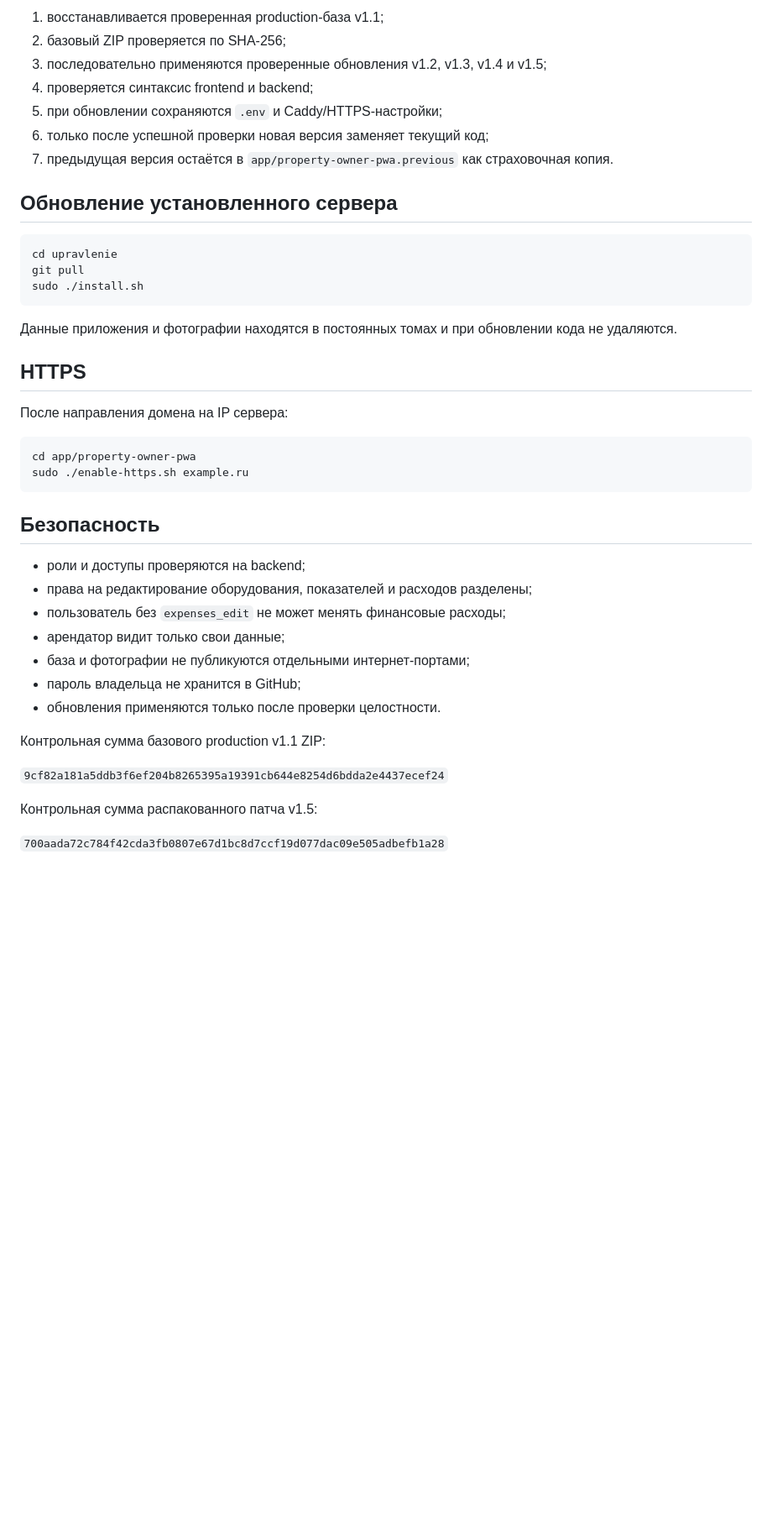
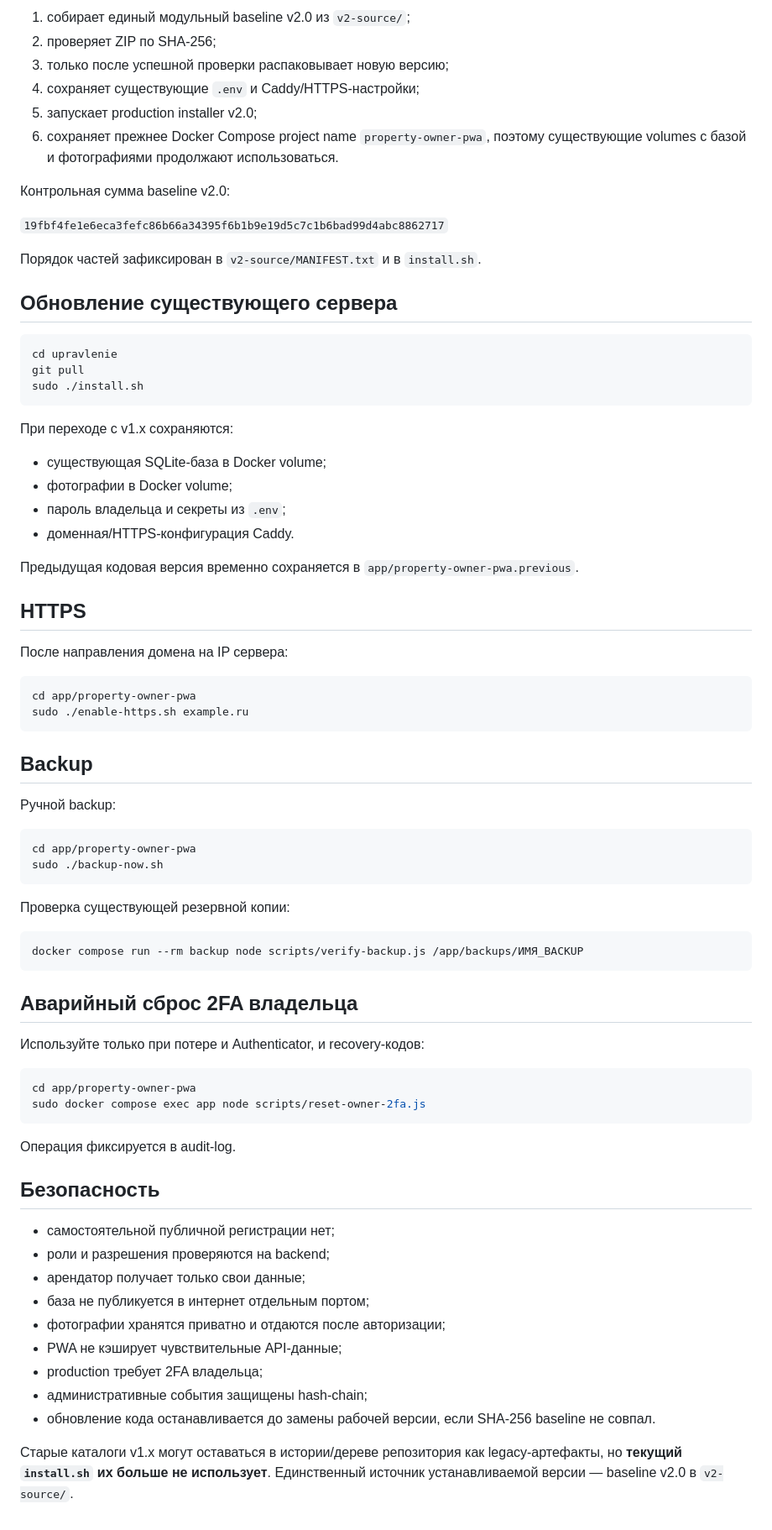
Before and after one commit to Deels2024/upravlenie, a Markdown page: README.md, the part around one of its changes. Shown at 84% size. Rendered like a GitHub page; blank space fills up the shorter version.

Commit message:
Document consolidated Owner Property v2.0 baseline

````diff
--- a/README.md
+++ b/README.md
@@ -84,13 +78,18 @@ sudo ./install.sh
 
-1. восстанавливается проверенная production-база v1.1;
-2. базовый ZIP проверяется по SHA-256;
-3. последовательно применяются проверенные обновления v1.2, v1.3, v1.4 и v1.5;
-4. проверяется синтаксис frontend и backend;
-5. при обновлении сохраняются `.env` и Caddy/HTTPS-настройки;
-6. только после успешной проверки новая версия заменяет текущий код;
-7. предыдущая версия остаётся в `app/property-owner-pwa.previous` как страховочная копия.
+1. собирает единый модульный baseline v2.0 из `v2-source/`;
+2. проверяет ZIP по SHA-256;
+3. только после успешной проверки распаковывает новую версию;
+4. сохраняет существующие `.env` и Caddy/HTTPS-настройки;
+5. запускает production installer v2.0;
+6. сохраняет прежнее Docker Compose project name `property-owner-pwa`, поэтому существующие volumes с базой и фотографиями продолжают использоваться.
 
-## Обновление установленного сервера
+Контрольная сумма baseline v2.0:
+
+`19fbf4fe1e6eca3fefc86b66a34395f6b1b9e19d5c7c1b6bad99d4abc8862717`
+
+Порядок частей зафиксирован в `v2-source/MANIFEST.txt` и в `install.sh`.
+
+## Обновление существующего сервера
 
 ```bash
 cd upravlenie
@@ -98,7 +97,14 @@ git pull
 sudo ./install.sh
 ```
 
-Данные приложения и фотографии находятся в постоянных томах и при обновлении кода не удаляются.
+При переходе с v1.x сохраняются:
+
+- существующая SQLite-база в Docker volume;
+- фотографии в Docker volume;
+- пароль владельца и секреты из `.env`;
+- доменная/HTTPS-конфигурация Caddy.
+
+Предыдущая кодовая версия временно сохраняется в `app/property-owner-pwa.previous`.
 
 ## HTTPS
 
@@ -109,20 +115,42 @@ cd app/property-owner-pwa
 sudo ./enable-https.sh example.ru
 ```
 
+## Backup
+
+Ручной backup:
+
+```bash
+cd app/property-owner-pwa
+sudo ./backup-now.sh
+```
+
+Проверка существующей резервной копии:
+
+```bash
+docker compose run --rm backup node scripts/verify-backup.js /app/backups/ИМЯ_BACKUP
+```
+
+## Аварийный сброс 2FA владельца
+
+Используйте только при потере и Authenticator, и recovery-кодов:
+
+```bash
+cd app/property-owner-pwa
+sudo docker compose exec app node scripts/reset-owner-2fa.js
+```
+
+Операция фиксируется в audit-log.
+
 ## Безопасность
 
-- роли и доступы проверяются на backend;
-- права на редактирование оборудования, показателей и расходов разделены;
-- пользователь без `expenses_edit` не может менять финансовые расходы;
-- арендатор видит только свои данные;
-- база и фотографии не публикуются отдельными интернет-портами;
-- пароль владельца не хранится в GitHub;
-- обновления применяются только после проверки целостности.
+- самостоятельной публичной регистрации нет;
+- роли и разрешения проверяются на backend;
+- арендатор получает только свои данные;
+- база не публикуется в интернет отдельным портом;
+- фотографии хранятся приватно и отдаются после авторизации;
+- PWA не кэширует чувствительные API-данные;
+- production требует 2FA владельца;
+- административные события защищены hash-chain;
+- обновление кода останавливается до замены рабочей версии, если SHA-256 baseline не совпал.
 
-Контрольная сумма базового production v1.1 ZIP:
-
-`9cf82a181a5ddb3f6ef204b8265395a19391cb644e8254d6bdda2e4437ecef24`
-
-Контрольная сумма распакованного патча v1.5:
-
-`700aada72c784f42cda3fb0807e67d1bc8d7ccf19d077dac09e505adbefb1a28`
+Старые каталоги v1.x могут оставаться в истории/дереве репозитория как legacy-артефакты, но **текущий `install.sh` их больше не использует**. Единственный источник устанавливаемой версии — baseline v2.0 в `v2-source/`.
````
Also changed, not shown: other parts of README.md (+62 -68 lines).
